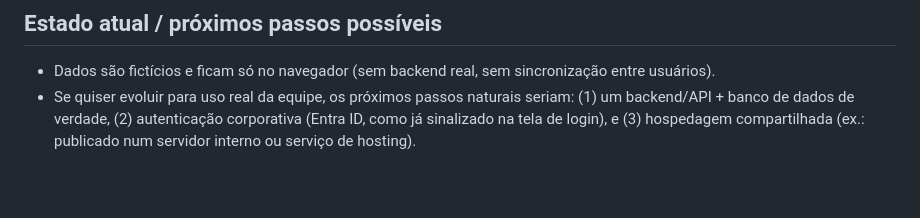
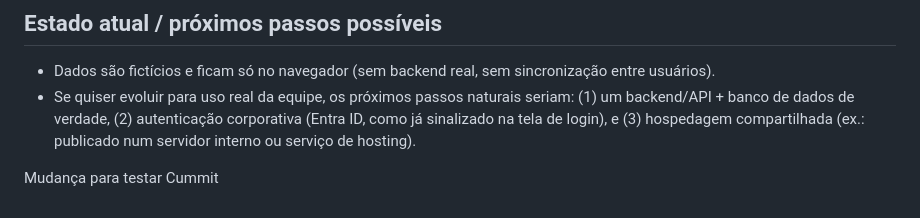
Before and after one commit to hcarvalho93/onboardops, a Markdown page: README.md, the part around the change. GitHub-like rendering; blank space fills up the shorter version.

Commit message:
Update README with note on testing Cummit
Added a note about testing Cummit.

```diff
--- a/README.md
+++ b/README.md
@@ -46,3 +46,5 @@ O cadastro de usuários já vem com e-mails fictícios da equipe Trinus (ex.: `v
 
 - Dados são fictícios e ficam só no navegador (sem backend real, sem sincronização entre usuários).
 - Se quiser evoluir para uso real da equipe, os próximos passos naturais seriam: (1) um backend/API + banco de dados de verdade, (2) autenticação corporativa (Entra ID, como já sinalizado na tela de login), e (3) hospedagem compartilhada (ex.: publicado num servidor interno ou serviço de hosting).
+
+Mudança para testar Cummit
```
